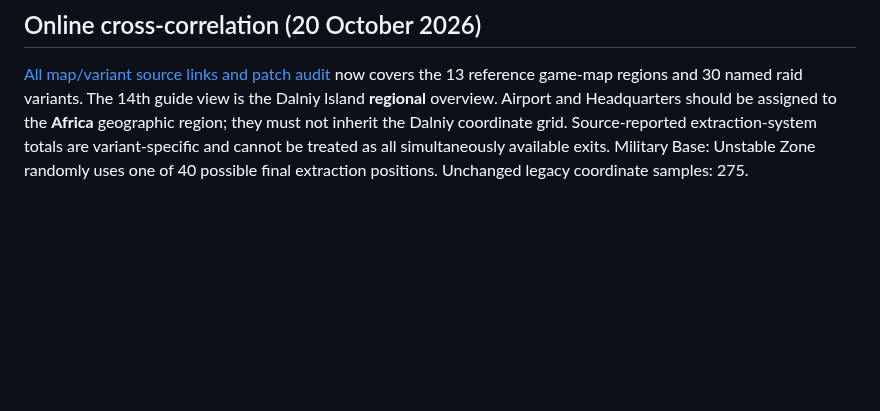
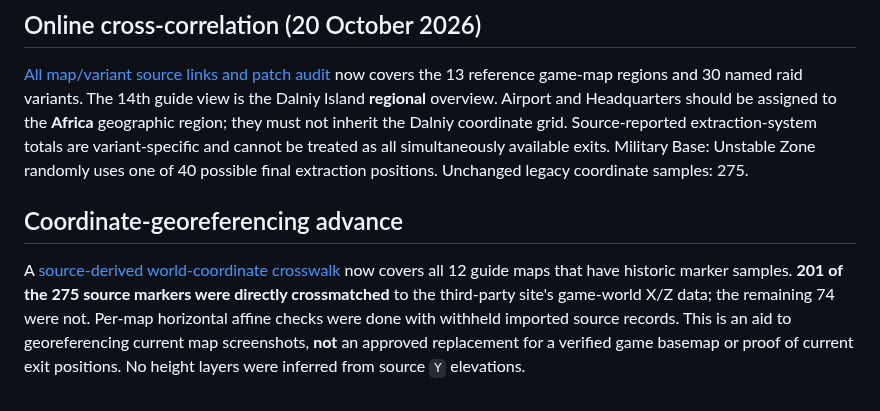
Before and after one commit to arch-drake/ActiveMatterGuide, a Markdown page: docs/MAP_PRODUCTION_REGISTER.md, the part around the change. Drawn GitHub-style; blank space fills up the shorter version.

Commit message:
docs(map): include world-coordinate transform QA in docs/MAP_PRODUCTION_REGISTER.md

```diff
--- a/docs/MAP_PRODUCTION_REGISTER.md
+++ b/docs/MAP_PRODUCTION_REGISTER.md
@@ -50,3 +50,7 @@ A tile-based actual-looking overhead Forsaken Africa basemap is visible at [Acti
 ## Online cross-correlation (20 October 2026)
 
 [All map/variant source links and patch audit](ONLINE_MAP_CORRELATION_2026_10_20.md) now covers the 13 reference game-map regions and 30 named raid variants. The 14th guide view is the Dalniy Island **regional** overview. Airport and Headquarters should be assigned to the **Africa** geographic region; they must not inherit the Dalniy coordinate grid. Source-reported extraction-system totals are variant-specific and cannot be treated as all simultaneously available exits. Military Base: Unstable Zone randomly uses one of 40 possible final extraction positions. Unchanged legacy coordinate samples: 275.
+
+## Coordinate-georeferencing advance
+
+A [source-derived world-coordinate crosswalk](GAME_WORLD_COORDINATE_CROSSWALK.md) now covers all 12 guide maps that have historic marker samples. **201 of the 275 source markers were directly crossmatched** to the third-party site's game-world X/Z data; the remaining 74 were not. Per-map horizontal affine checks were done with withheld imported source records. This is an aid to georeferencing current map screenshots, **not** an approved replacement for a verified game basemap or proof of current exit positions. No height layers were inferred from source `Y` elevations.
```
